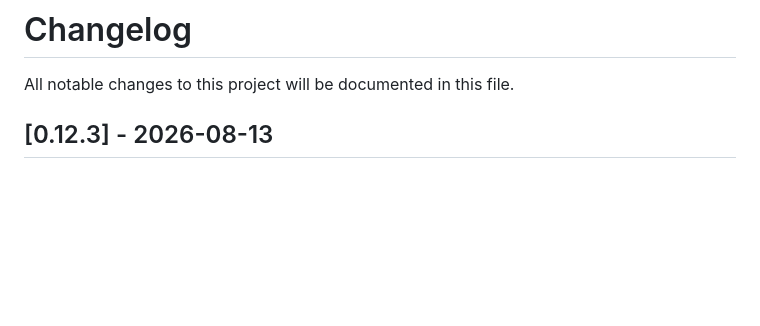
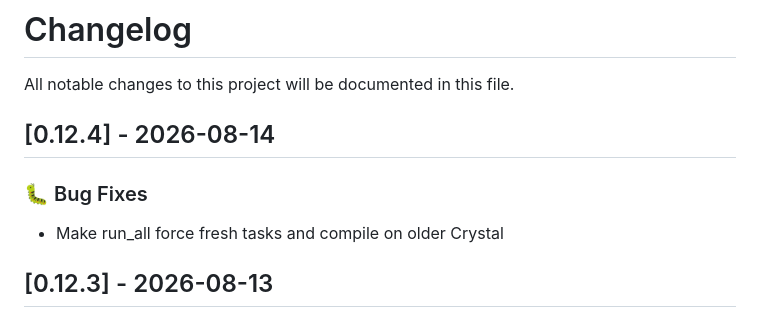
Before and after one commit to ralsina/croupier, a Markdown page: CHANGES.md, the part around the change. Drawn GitHub-style; blank space fills up the shorter version.

```diff
--- a/CHANGES.md
+++ b/CHANGES.md
@@ -4,6 +4,12 @@ All notable changes to this project will be documented in this file.
 
 <!-- Entries below generated by git-cliff (see cliff.toml). -->
 <!-- Earlier hand-written history (0.5.4 and below) is preserved further down. -->
+
+## [0.12.4] - 2026-08-14
+
+### 🐛 Bug Fixes
+
+- Make run_all force fresh tasks and compile on older Crystal
 
 ## [0.12.3] - 2026-08-13
 
```
Also changed, not shown: CHANGELOG.md (deleted, +0 -159 lines).
